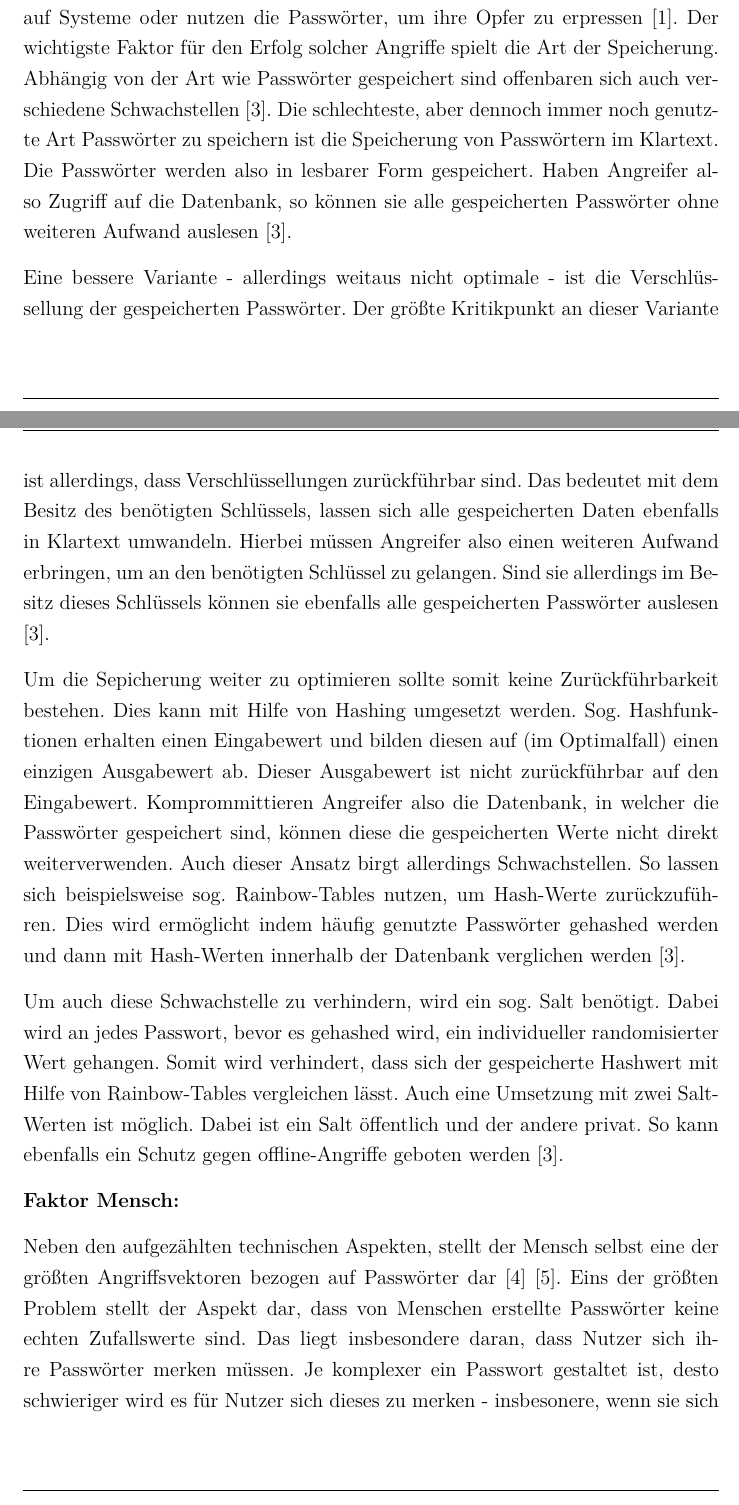
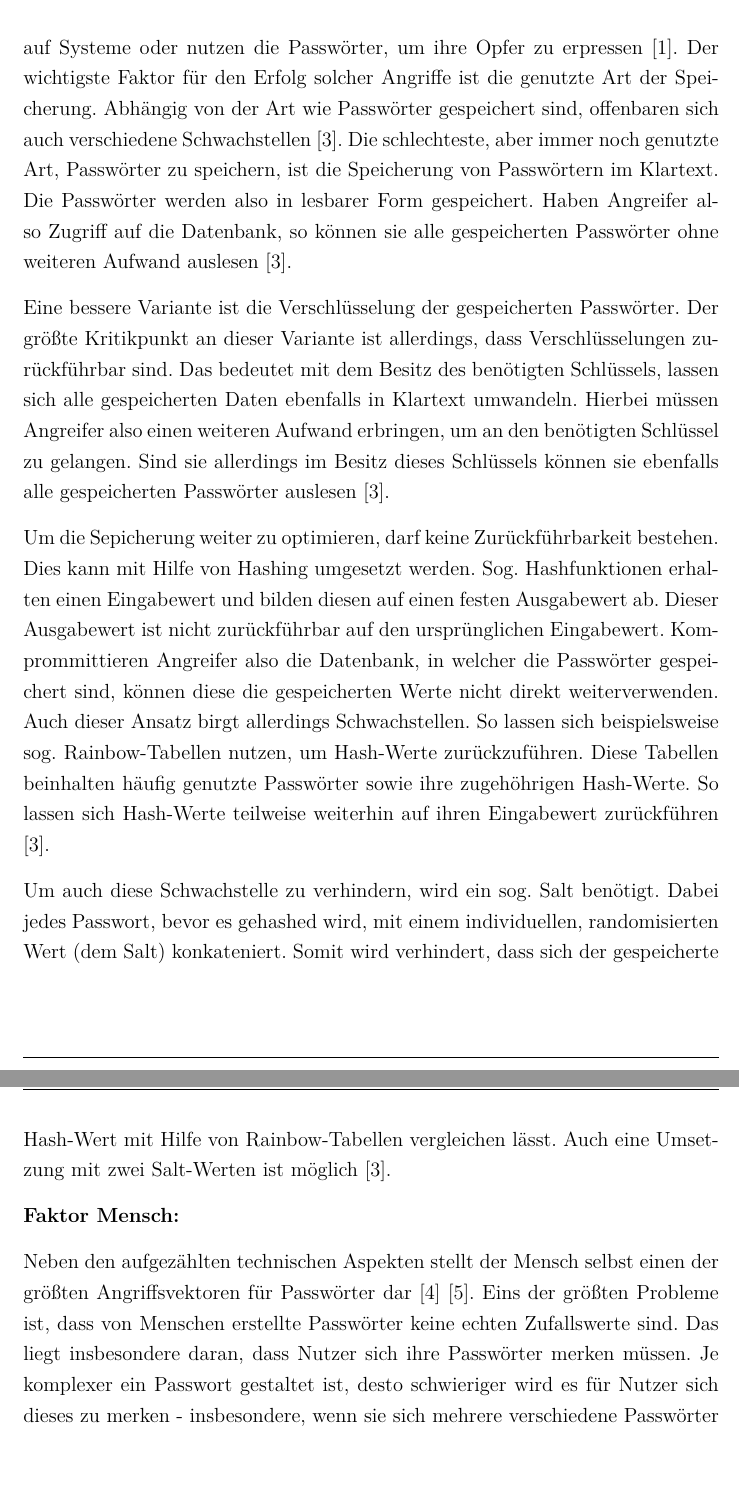
Before and after one commit to tsipiluka/bachelor, a LaTeX document (latex/master.tex, which reads latex/content/c3.tex): two parts of pages 25 and 26 of 81 before the commit and two parts of pages 26 and 27 of 82 after it, joined at a grey line, cut so that both start at the same text, the shorter picture padded with empty space. Compiled offline with pdfLaTeX.

Commit message:
passwortbasierte Authentifizierung update

```diff
--- a/latex/content/c3.tex
+++ b/latex/content/c3.tex
@@ -103,16 +107,16 @@ Die verschiedenen Arten der Authentifizierung spielen auch bei der Unterscheidun
 
     \textbf{Speicherung:}
 
-    Viele Angreifer versuchen Passwörter zu kompromittieren, indem sie Zugriff auf die Datenbank erhalten, in welcher die Passwörter gespeichert sind. Mit Hilfe der erlangten Passwörtern erhoffen sie sich zumeist einen erweiterbaren Zugriff auf Systeme oder nutzen die Passwörter, um ihre Opfer zu erpressen \cite{boonkrong2012security}. Der wichtigste Faktor für den Erfolg solcher Angriffe spielt die Art der Speicherung. Abhängig von der Art wie Passwörter gespeichert sind offenbaren sich auch verschiedene Schwachstellen \cite{chanda2016password}.
-    Die schlechteste, aber dennoch immer noch genutzte Art Passwörter zu speichern ist die Speicherung von Passwörtern im Klartext. Die Passwörter werden also in lesbarer Form gespeichert. Haben Angreifer also Zugriff auf die Datenbank, so können sie alle gespeicherten Passwörter ohne weiteren Aufwand auslesen \cite{chanda2016password}.
+    Viele Angreifer versuchen Passwörter zu kompromittieren, indem sie Zugriff auf die Datenbank erhalten, in welcher die Passwörter gespeichert sind. Mit Hilfe der erlangten Passwörtern erhoffen sie sich zumeist einen erweiterbaren Zugriff auf Systeme oder nutzen die Passwörter, um ihre Opfer zu erpressen \cite{boonkrong2012security}. Der wichtigste Faktor für den Erfolg solcher Angriffe ist die genutzte Art der Speicherung. Abhängig von der Art wie Passwörter gespeichert sind, offenbaren sich auch verschiedene Schwachstellen \cite{chanda2016password}.
+    Die schlechteste, aber immer noch genutzte Art, Passwörter zu speichern, ist die Speicherung von Passwörtern im Klartext. Die Passwörter werden also in lesbarer Form gespeichert. Haben Angreifer also Zugriff auf die Datenbank, so können sie alle gespeicherten Passwörter ohne weiteren Aufwand auslesen \cite{chanda2016password}.
 
-    Eine bessere Variante - allerdings weitaus nicht optimale - ist die Verschlüssellung der gespeicherten Passwörter. Der größte Kritikpunkt an dieser Variante ist allerdings, dass Verschlüssellungen zurückführbar sind. Das bedeutet mit dem Besitz des benötigten Schlüssels, lassen sich alle gespeicherten Daten ebenfalls in Klartext umwandeln. Hierbei müssen Angreifer also einen weiteren Aufwand erbringen, um an den benötigten Schlüssel zu gelangen. Sind sie allerdings im Besitz dieses Schlüssels können sie ebenfalls alle gespeicherten Passwörter auslesen \cite*{chanda2016password}.
+    Eine bessere Variante ist die Verschlüsselung der gespeicherten Passwörter. Der größte Kritikpunkt an dieser Variante ist allerdings, dass Verschlüsselungen zurückführbar sind. Das bedeutet mit dem Besitz des benötigten Schlüssels, lassen sich alle gespeicherten Daten ebenfalls in Klartext umwandeln. Hierbei müssen Angreifer also einen weiteren Aufwand erbringen, um an den benötigten Schlüssel zu gelangen. Sind sie allerdings im Besitz dieses Schlüssels können sie ebenfalls alle gespeicherten Passwörter auslesen \cite{chanda2016password}.
 
-    Um die Sepicherung weiter zu optimieren sollte somit keine Zurückführbarkeit bestehen. Dies kann mit Hilfe von Hashing umgesetzt werden. Sog. Hashfunktionen erhalten einen Eingabewert und bilden diesen auf (im Optimalfall) einen einzigen Ausgabewert ab. Dieser Ausgabewert ist nicht zurückführbar auf den Eingabewert. Komprommittieren Angreifer also die Datenbank, in welcher die Passwörter gespeichert sind, können diese die gespeicherten Werte nicht direkt weiterverwenden. Auch dieser Ansatz birgt allerdings Schwachstellen. So lassen sich beispielsweise sog. Rainbow-Tables nutzen, um Hash-Werte zurückzuführen. Dies wird ermöglicht indem häufig genutzte Passwörter gehashed werden und dann mit Hash-Werten innerhalb der Datenbank verglichen werden \cite{chanda2016password}.
+    Um die Sepicherung weiter zu optimieren, darf keine Zurückführbarkeit bestehen. Dies kann mit Hilfe von Hashing umgesetzt werden. Sog. Hashfunktionen erhalten einen Eingabewert und bilden diesen auf einen festen Ausgabewert ab. Dieser Ausgabewert ist nicht zurückführbar auf den ursprünglichen Eingabewert. Komprommittieren Angreifer also die Datenbank, in welcher die Passwörter gespeichert sind, können diese die gespeicherten Werte nicht direkt weiterverwenden. Auch dieser Ansatz birgt allerdings Schwachstellen. So lassen sich beispielsweise sog. Rainbow-Tabellen nutzen, um Hash-Werte zurückzuführen. Diese Tabellen beinhalten häufig genutzte Passwörter sowie ihre zugehöhrigen Hash-Werte. So lassen sich Hash-Werte teilweise weiterhin auf ihren Eingabewert zurückführen \cite{chanda2016password}.
 
-    Um auch diese Schwachstelle zu verhindern, wird ein sog. Salt benötigt. Dabei wird an jedes Passwort, bevor es gehashed wird, ein individueller randomisierter Wert gehangen. Somit wird verhindert, dass sich der gespeicherte Hashwert mit Hilfe von Rainbow-Tables vergleichen lässt. Auch eine Umsetzung mit zwei Salt-Werten ist möglich. Dabei ist ein Salt öffentlich und der andere privat. So kann ebenfalls ein Schutz gegen offline-Angriffe geboten werden \cite{chanda2016password}.
+    Um auch diese Schwachstelle zu verhindern, wird ein sog. Salt benötigt. Dabei jedes Passwort, bevor es gehashed wird, mit einem individuellen, randomisierten Wert (dem Salt) konkateniert. Somit wird verhindert, dass sich der gespeicherte Hash-Wert mit Hilfe von Rainbow-Tabellen vergleichen lässt. Auch eine Umsetzung mit zwei Salt-Werten ist möglich \cite{chanda2016password}.
 
 \textbf{Faktor Mensch:}
 
-Neben den aufgezählten technischen Aspekten, stellt der Mensch selbst eine der größten Angriffsvektoren bezogen auf Passwörter dar \cite{ives2004domino} \cite{yildirim2019encouraging}. Eins der größten Problem stellt der Aspekt dar, dass von Menschen erstellte Passwörter keine echten Zufallswerte sind. Das liegt insbesondere daran, dass Nutzer sich ihre Passwörter merken müssen. Je komplexer ein Passwort gestaltet ist, desto schwieriger wird es für Nutzer sich dieses zu merken - insbesonere, wenn sie sich mehrere verschiedene Passwörter merken müssen. Daher beinhalten Passwörter häufig Informationen, welche einen Bezug zum Inhaber haben. Dazu gehören Beispielsweise Namen, Geburtsdaten, Adressen, oder andere persönliche Informationen. Auch Passwörter, welche einfache Muster beinhalten sind sehr beliebt. Dazu gehören beispielsweise \textit{qwertz}, welches die ersten Buchstaben auf der Tastatur darstellt und \textit{123456}. Solche Passwörter können sich Menschen besser einprägen, was notwendig ist, wenn Passwörter häufig genutzt werden müssen. Aus dem identischen Grund neigen Nutzer ebenfalls dazu ein Passwort für mehrere Systeme zu nutzen \cite{chanda2016password} \cite{boonkrong2012security} \cite{yildirim2019encouraging}.
+Neben den aufgezählten technischen Aspekten stellt der Mensch selbst einen der größten Angriffsvektoren für Passwörter dar \cite{ives2004domino} \cite{yildirim2019encouraging}. Eins der größten Probleme ist, dass von Menschen erstellte Passwörter keine echten Zufallswerte sind. Das liegt insbesondere daran, dass Nutzer sich ihre Passwörter merken müssen. Je komplexer ein Passwort gestaltet ist, desto schwieriger wird es für Nutzer sich dieses zu merken - insbesondere, wenn sie sich mehrere verschiedene Passwörter merken müssen. Daher beinhalten Passwörter häufig Informationen, welche einen Bezug zum Inhaber haben. Dazu gehören beispielsweise Namen, Geburtsdaten, Adressen, oder andere persönliche Informationen. Auch Passwörter, welche einfache Muster beinhalten sind sehr beliebt. Dazu gehören beispielsweise \textit{qwertz}, welches die ersten Buchstaben auf der Tastatur darstellt und \textit{123456}. Solche Passwörter können sich Menschen besser einprägen, was notwendig ist, wenn Passwörter häufig genutzt werden müssen. Aus dem identischen Grund neigen Nutzer ebenfalls dazu ein Passwort für mehrere Systeme zu nutzen \cite{chanda2016password} \cite{boonkrong2012security} \cite{yildirim2019encouraging}.
 
```
Also changed, not shown: latex/master.pdf, latex/content/c3.tex (22 more changed lines), 6 other files.
